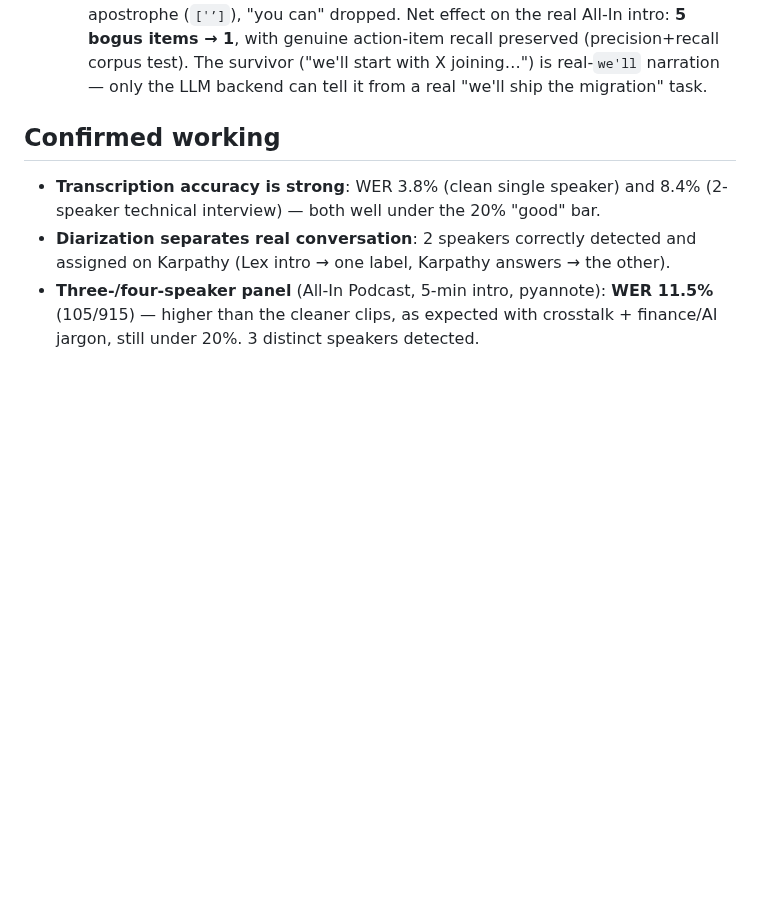
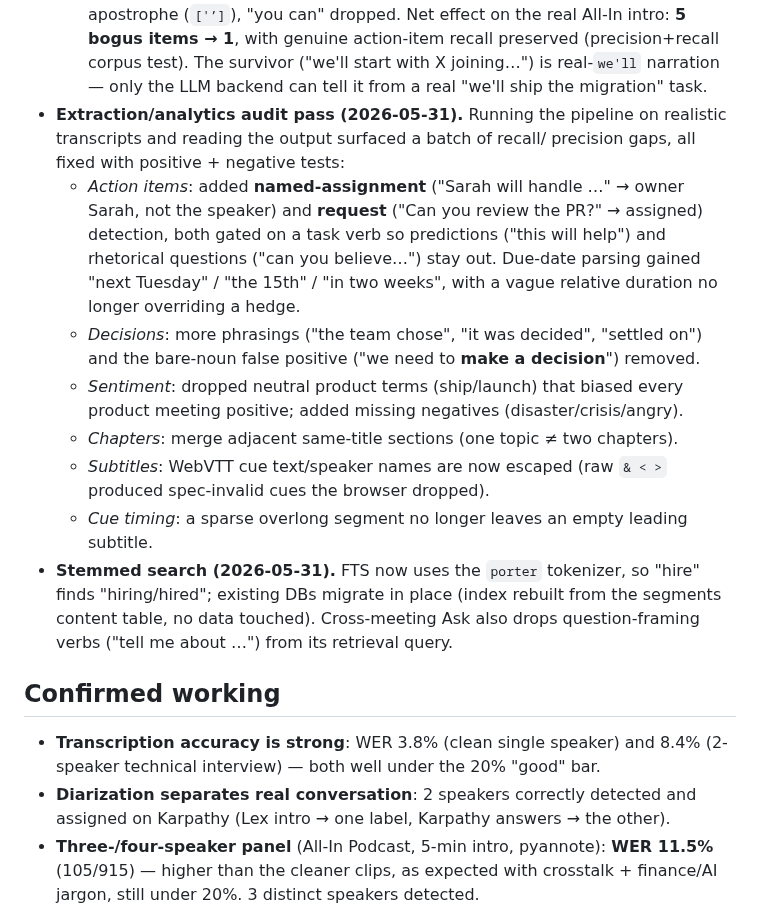
Before and after one commit to elmoghany/meeting-scribe, a Markdown page: docs/VERIFICATION.md, the part around the change. GitHub-like rendering; blank space fills up the shorter version.

Commit message:
docs: record the 2026-05-31 extraction/analytics audit pass in VERIFICATION.md
Adds this session's content-audit findings (named-assignment + request action
items, due-date/decision/sentiment/chapter/subtitle fixes, stemmed search) to
the project's verification-findings log, the documented home for content-audit
work alongside the earlier All-In/Karpathy/Jobs run findings.

Co-Authored-By: Claude Opus 4.8 (1M context) <noreply@anthropic.com>

```diff
--- a/docs/VERIFICATION.md
+++ b/docs/VERIFICATION.md
@@ -167,6 +167,29 @@ with honest priorities. Updated as runs accumulate.
   action-item recall preserved (precision+recall corpus test). The survivor
   ("we'll start with X joining…") is real-`we'll` narration — only the LLM
   backend can tell it from a real "we'll ship the migration" task.
+- **Extraction/analytics audit pass (2026-05-31).** Running the pipeline on
+  realistic transcripts and reading the output surfaced a batch of recall/
+  precision gaps, all fixed with positive + negative tests:
+  - *Action items*: added **named-assignment** ("Sarah will handle …" → owner
+    Sarah, not the speaker) and **request** ("Can you review the PR?" → assigned)
+    detection, both gated on a task verb so predictions ("this will help") and
+    rhetorical questions ("can you believe…") stay out. Due-date parsing gained
+    "next Tuesday" / "the 15th" / "in two weeks", with a vague relative duration
+    no longer overriding a hedge.
+  - *Decisions*: more phrasings ("the team chose", "it was decided", "settled
+    on") and the bare-noun false positive ("we need to **make a decision**")
+    removed.
+  - *Sentiment*: dropped neutral product terms (ship/launch) that biased every
+    product meeting positive; added missing negatives (disaster/crisis/angry).
+  - *Chapters*: merge adjacent same-title sections (one topic ≠ two chapters).
+  - *Subtitles*: WebVTT cue text/speaker names are now escaped (raw `& < >`
+    produced spec-invalid cues the browser dropped).
+  - *Cue timing*: a sparse overlong segment no longer leaves an empty leading
+    subtitle.
+- **Stemmed search (2026-05-31).** FTS now uses the `porter` tokenizer, so
+  "hire" finds "hiring/hired"; existing DBs migrate in place (index rebuilt from
+  the segments content table, no data touched). Cross-meeting Ask also drops
+  question-framing verbs ("tell me about …") from its retrieval query.
 
 ## Confirmed working
 - **Transcription accuracy is strong**: WER 3.8% (clean single speaker) and
```
